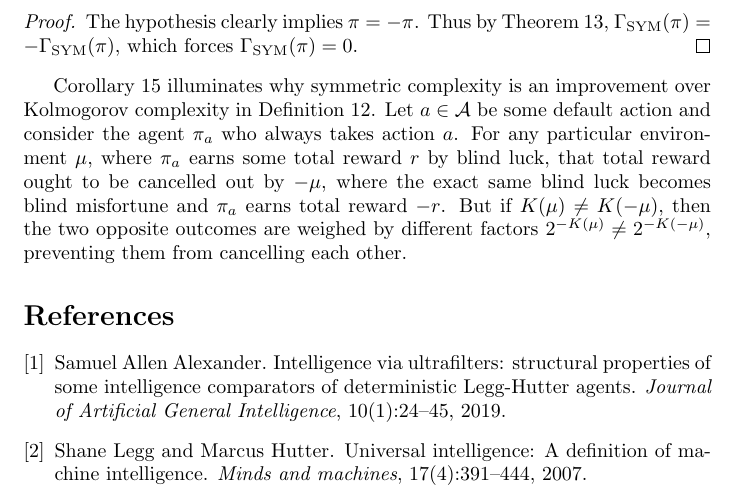
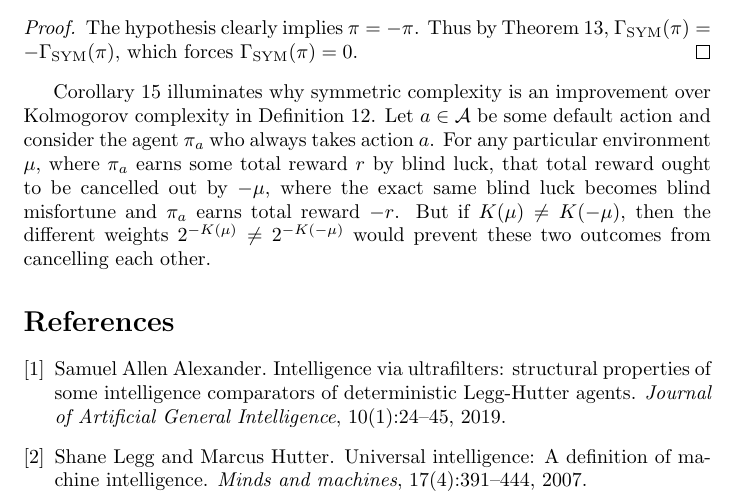
Before and after one commit to semitrivial/Symmetric_Intelligence, a LaTeX paper (sym.tex): part of page 7 of 7, cut so that both start at the same text. Compiled offline with pdfLaTeX.

Commit message:
Language tweak

```diff
--- a/sym.tex
+++ b/sym.tex
@@ -453,11 +453,9 @@ agent $\pi_a$ who always takes action $a$. For any particular environment $\mu$,
 where $\pi_a$ earns some total reward $r$ by blind luck,
 that total reward ought to be cancelled out by $-\mu$, where
 the exact same blind luck becomes blind misfortune and $\pi_a$ earns total reward
-$-r$. But if $K(\mu)\not=K(-\mu)$, then the two opposite outcomes are weighed
-by different factors $2^{-K(\mu)}\not=2^{-K(-\mu)}$, preventing them from
-cancelling each other.
-
-
+$-r$. But if $K(\mu)\not=K(-\mu)$,
+then the different weights $2^{-K(\mu)}\not=2^{-K(-\mu)}$ would prevent
+these two outcomes from cancelling each other.
 
 
 \bibliographystyle{plain}
```
